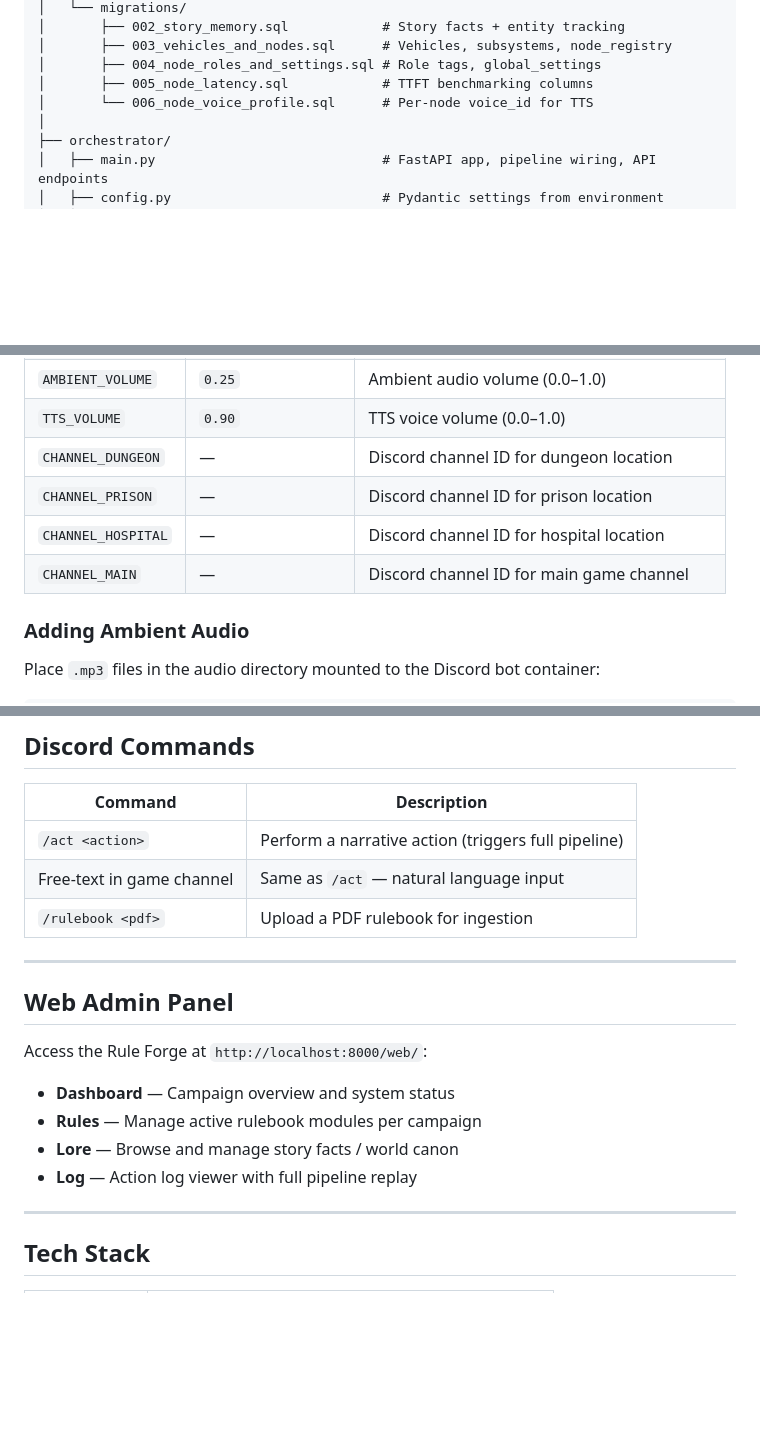
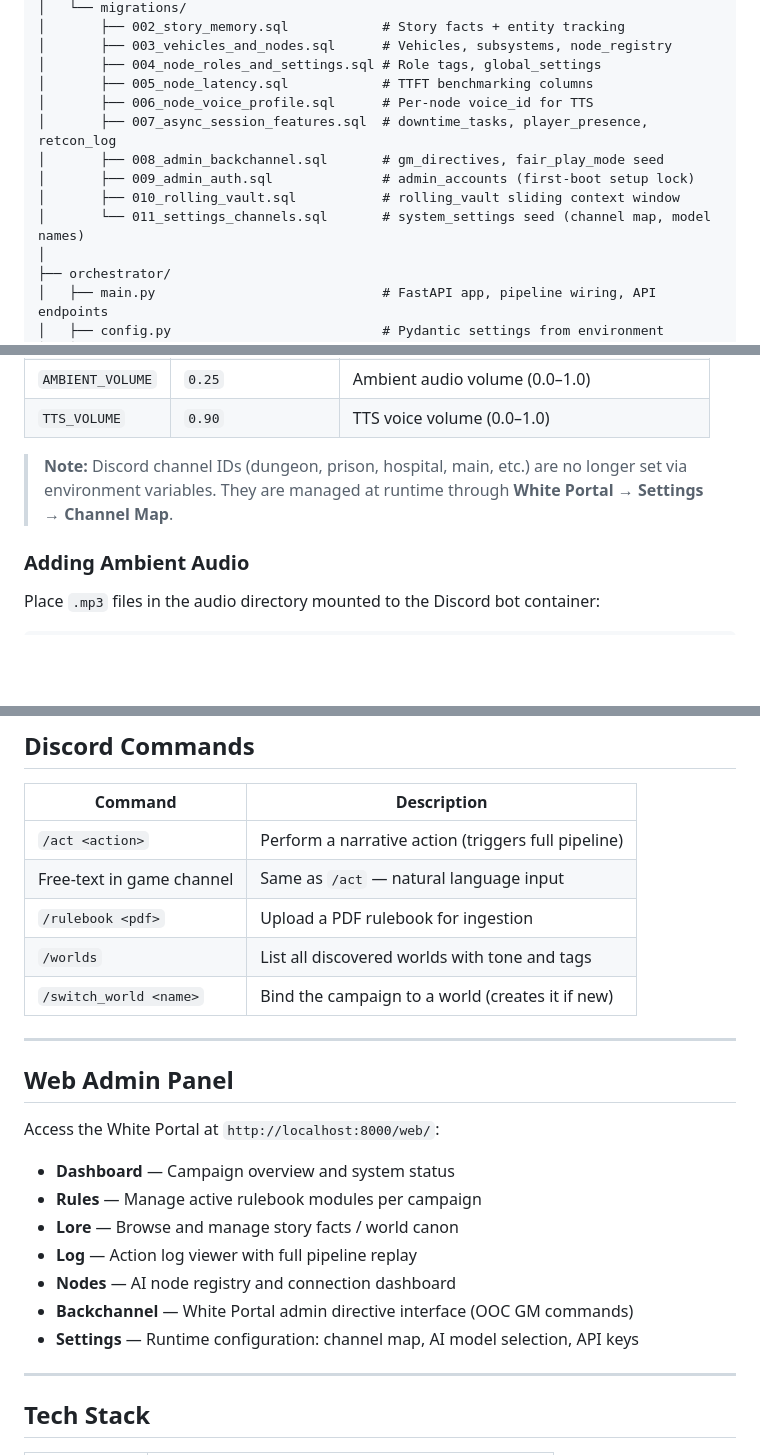
Before and after one commit to Crashcart/RPG-Bot, a Markdown page: README.md, 3 parts joined by grey strips. Rendered like a GitHub page; blank space fills up the shorter version.

Commit message:
docs: sync README and CLAUDE.md with migrations 007-011 and Settings page
- Migration file tree in README extended from 006 to 011 (added
  007_async_session_features, 008_admin_backchannel, 009_admin_auth,
  010_rolling_vault, 011_settings_channels)
- Migration run step updated from "002–006" to "002–011"
- Stale channel env vars (CHANNEL_DUNGEON/PRISON/HOSPITAL/MAIN) replaced
  with a note that channel IDs are now managed via White Portal → Settings
- Web Admin Panel section updated: renamed to "White Portal", added
  Nodes, Backchannel, and Settings pages
- Discord Commands table updated: added /worlds and /switch_world
- CLAUDE.md: latest migration updated from 009 to 011; new Settings
  routes and GET /api/settings/channels endpoint documented

https://claude.ai/code/session_01CCTWunGMijkKthjAeoKDG6

```diff
--- a/README.md
+++ b/README.md
@@ -146,7 +146,12 @@ RPG-Bot/
 │       ├── 003_vehicles_and_nodes.sql      # Vehicles, subsystems, node_registry
 │       ├── 004_node_roles_and_settings.sql # Role tags, global_settings
 │       ├── 005_node_latency.sql            # TTFT benchmarking columns
-│       └── 006_node_voice_profile.sql      # Per-node voice_id for TTS
+│       ├── 006_node_voice_profile.sql      # Per-node voice_id for TTS
+│       ├── 007_async_session_features.sql  # downtime_tasks, player_presence, retcon_log
+│       ├── 008_admin_backchannel.sql       # gm_directives, fair_play_mode seed
+│       ├── 009_admin_auth.sql              # admin_accounts (first-boot setup lock)
+│       ├── 010_rolling_vault.sql           # rolling_vault sliding context window
+│       └── 011_settings_channels.sql       # system_settings seed (channel map, model names)
 │
 ├── orchestrator/
 │   ├── main.py                             # FastAPI app, pipeline wiring, API endpoints
@@ -356,10 +361,8 @@ docker compose exec ironclad-ollama ollama pull mistral:7b-instruct
 | `TTS_CACHE_DIR` | `/tmp/ironclad_tts` | TTS audio cache directory |
 | `AMBIENT_VOLUME` | `0.25` | Ambient audio volume (0.0–1.0) |
 | `TTS_VOLUME` | `0.90` | TTS voice volume (0.0–1.0) |
-| `CHANNEL_DUNGEON` | — | Discord channel ID for dungeon location |
-| `CHANNEL_PRISON` | — | Discord channel ID for prison location |
-| `CHANNEL_HOSPITAL` | — | Discord channel ID for hospital location |
-| `CHANNEL_MAIN` | — | Discord channel ID for main game channel |
+
+> **Note:** Discord channel IDs (dungeon, prison, hospital, main, etc.) are no longer set via environment variables. They are managed at runtime through **White Portal → Settings → Channel Map**.
 
 ### Adding Ambient Audio
 
@@ -406,17 +409,22 @@ deploy:
 | `/act <action>` | Perform a narrative action (triggers full pipeline) |
 | Free-text in game channel | Same as `/act` — natural language input |
 | `/rulebook <pdf>` | Upload a PDF rulebook for ingestion |
+| `/worlds` | List all discovered worlds with tone and tags |
+| `/switch_world <name>` | Bind the campaign to a world (creates it if new) |
 
 ---
 
 ## Web Admin Panel
 
-Access the Rule Forge at `http://localhost:8000/web/`:
+Access the White Portal at `http://localhost:8000/web/`:
 
 - **Dashboard** — Campaign overview and system status
 - **Rules** — Manage active rulebook modules per campaign
 - **Lore** — Browse and manage story facts / world canon
 - **Log** — Action log viewer with full pipeline replay
+- **Nodes** — AI node registry and connection dashboard
+- **Backchannel** — White Portal admin directive interface (OOC GM commands)
+- **Settings** — Runtime configuration: channel map, AI model selection, API keys
 
 ---
 
```
Also changed, not shown: other parts of README.md (+1 -1 lines), CLAUDE.md (+7 -2 lines).
